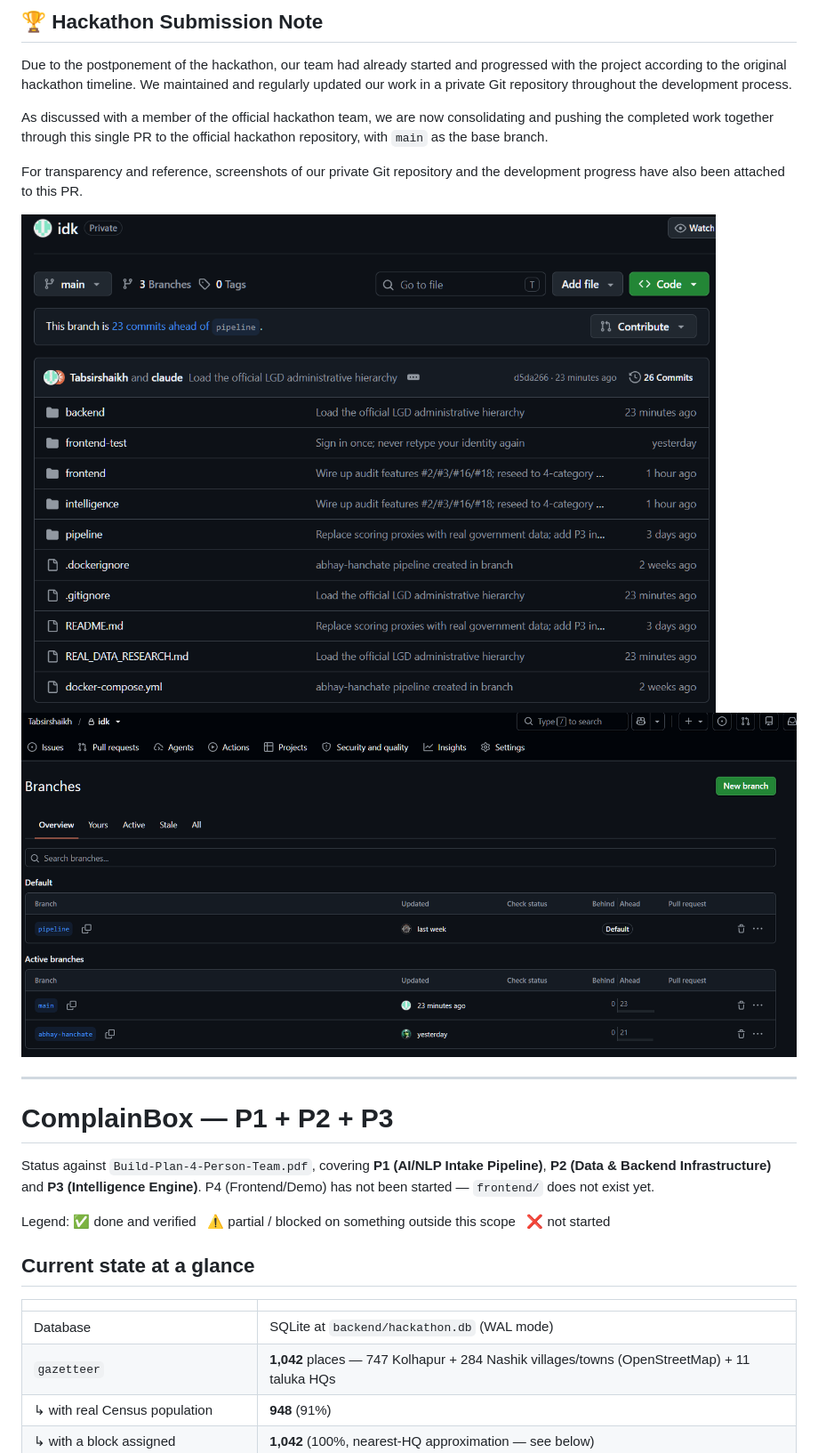
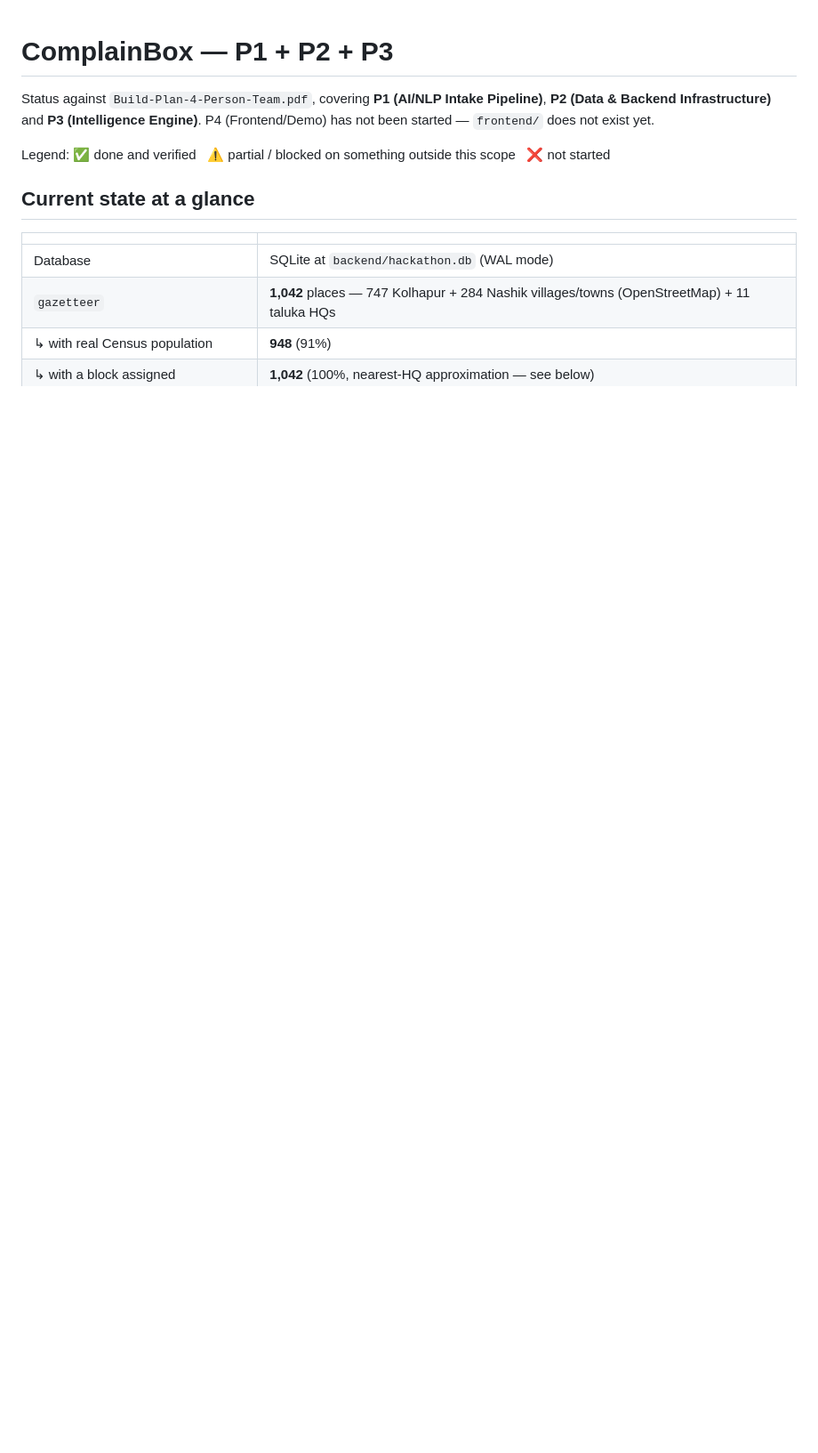
Before and after one commit to Tabsirshaikh/AwaazIQ, a Markdown page: README.md, the part around the change. Shown at 89% size. GitHub-like rendering; blank space fills up the shorter version.

Commit message:
docs(readme): remove the hackathon submission note
Not part of the project README -- it was PR-specific transparency text,
referencing two screenshots that aren't meant to be permanent documentation.

```diff
--- a/README.md
+++ b/README.md
@@ -1,16 +1,3 @@
-## 🏆 Hackathon Submission Note
-
-Due to the postponement of the hackathon, our team had already started and progressed with the project according to the original hackathon timeline. We maintained and regularly updated our work in a private Git repository throughout the development process.
-
-As discussed with a member of the official hackathon team, we are now consolidating and pushing the completed work together through this single PR to the official hackathon repository, with `main` as the base branch.
-
-For transparency and reference, screenshots of our private Git repository and the development progress have also been attached to this PR.
-
-![Private repo – main branch file structure](private_repo_main.png)
-![Private repo – branches overview](private_repo_branches.png)
-
----
-
 # ComplainBox — P1 + P2 + P3
 
 Status against `Build-Plan-4-Person-Team.pdf`, covering **P1 (AI/NLP Intake Pipeline)**,
```
